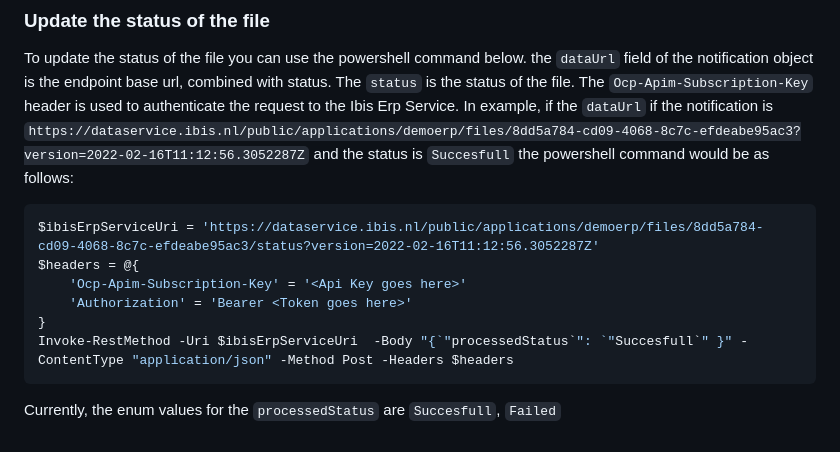
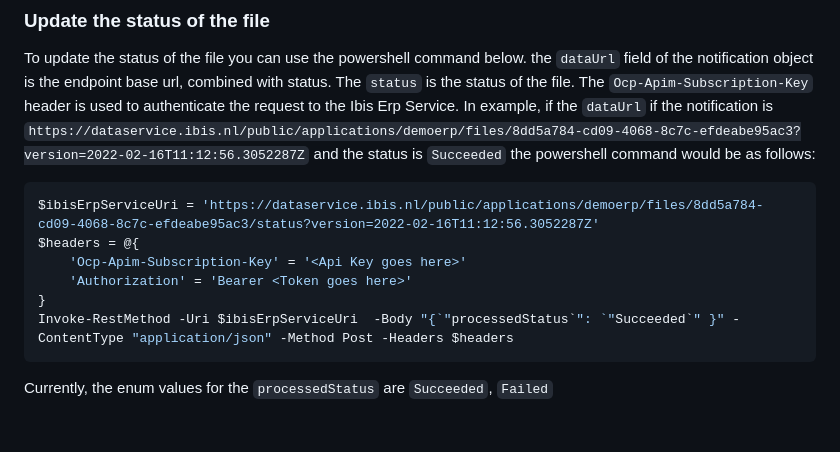
Before and after one commit to Brink-Software/Ibis.Dataservice.Demo, a Markdown page: README.md, the part around the change printed below. GitHub-like rendering.

Commit message:
pr feedback processed

````diff
--- a/README.md
+++ b/README.md
@@ -97,7 +96,7 @@ Invoke-RestMethod -Uri $dataUrl  -ContentType "application/json" -Method Get -He
 ### Update the status of the file
 
 To update the status of the file you can use the powershell command below. the `dataUrl` field of the notification object is the endpoint base url, combined with status. The `status` is the status of the file. The `Ocp-Apim-Subscription-Key` header is used to authenticate the request to the Ibis Erp Service.
-In example, if the `dataUrl` if the notification is `https://dataservice.ibis.nl/public/applications/demoerp/files/8dd5a784-cd09-4068-8c7c-efdeabe95ac3?version=2022-02-16T11:12:56.3052287Z` and the status is `Succesfull` the powershell command would be as follows:
+In example, if the `dataUrl` if the notification is `https://dataservice.ibis.nl/public/applications/demoerp/files/8dd5a784-cd09-4068-8c7c-efdeabe95ac3?version=2022-02-16T11:12:56.3052287Z` and the status is `Succeeded` the powershell command would be as follows:
 
 ```powershell
 $ibisErpServiceUri = 'https://dataservice.ibis.nl/public/applications/demoerp/files/8dd5a784-cd09-4068-8c7c-efdeabe95ac3/status?version=2022-02-16T11:12:56.3052287Z'
@@ -105,6 +104,6 @@ $headers = @{
     'Ocp-Apim-Subscription-Key' = '<Api Key goes here>'
     'Authorization' = 'Bearer <Token goes here>'
 }
-Invoke-RestMethod -Uri $ibisErpServiceUri  -Body "{`"processedStatus`": `"Succesfull`" }" -ContentType "application/json" -Method Post -Headers $headers
+Invoke-RestMethod -Uri $ibisErpServiceUri  -Body "{`"processedStatus`": `"Succeeded`" }" -ContentType "application/json" -Method Post -Headers $headers
 ```
-Currently, the enum values for the `processedStatus` are `Succesfull`, `Failed`
+Currently, the enum values for the `processedStatus` are `Succeeded`, `Failed`
````
Also changed, not shown: other parts of README.md (+1 -2 lines).
